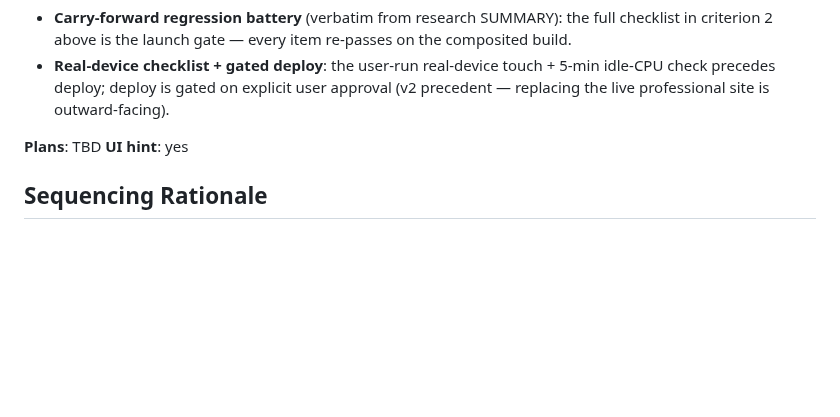
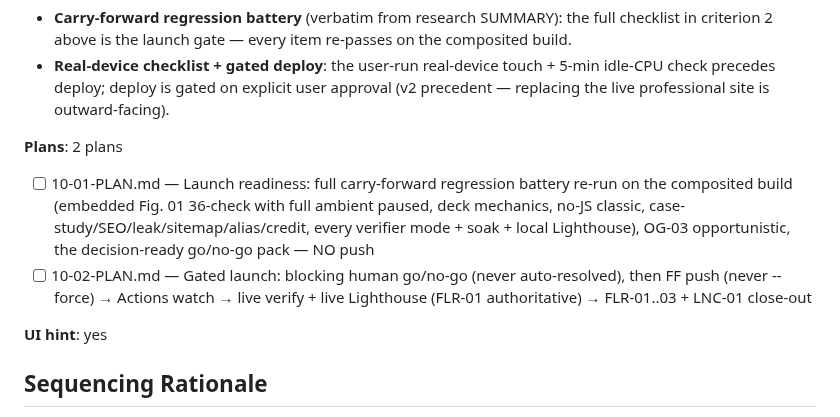
Before and after one commit to p2401kumar/p2401kumar.github.io, a Markdown page: .planning/ROADMAP.md, the part around the change. GitHub-like rendering; blank space fills up the shorter version.

Commit message:
docs(10): plan launch readiness + gated launch

```diff
--- a/.planning/ROADMAP.md
+++ b/.planning/ROADMAP.md
@@ -139,7 +139,11 @@ Full details: [milestones/v2.0-ROADMAP.md](milestones/v2.0-ROADMAP.md) · Phase
   - **Carry-forward regression battery** (verbatim from research SUMMARY): the full checklist in criterion 2 above is the launch gate — every item re-passes on the composited build.
   - **Real-device checklist + gated deploy**: the user-run real-device touch + 5-min idle-CPU check precedes deploy; deploy is gated on explicit user approval (v2 precedent — replacing the live professional site is outward-facing).
 
-**Plans**: TBD
+**Plans**: 2 plans
+
+  - [ ] 10-01-PLAN.md — Launch readiness: full carry-forward regression battery re-run on the composited build (embedded Fig. 01 36-check with full ambient paused, deck mechanics, no-JS classic, case-study/SEO/leak/sitemap/alias/credit, every verifier mode + soak + local Lighthouse), OG-03 opportunistic, the decision-ready go/no-go pack — NO push
+  - [ ] 10-02-PLAN.md — Gated launch: blocking human go/no-go (never auto-resolved), then FF push (never --force) → Actions watch → live verify + live Lighthouse (FLR-01 authoritative) → FLR-01..03 + LNC-01 close-out
+
 **UI hint**: yes
 
 ## Sequencing Rationale
```
Also changed, not shown: 2 other files.
